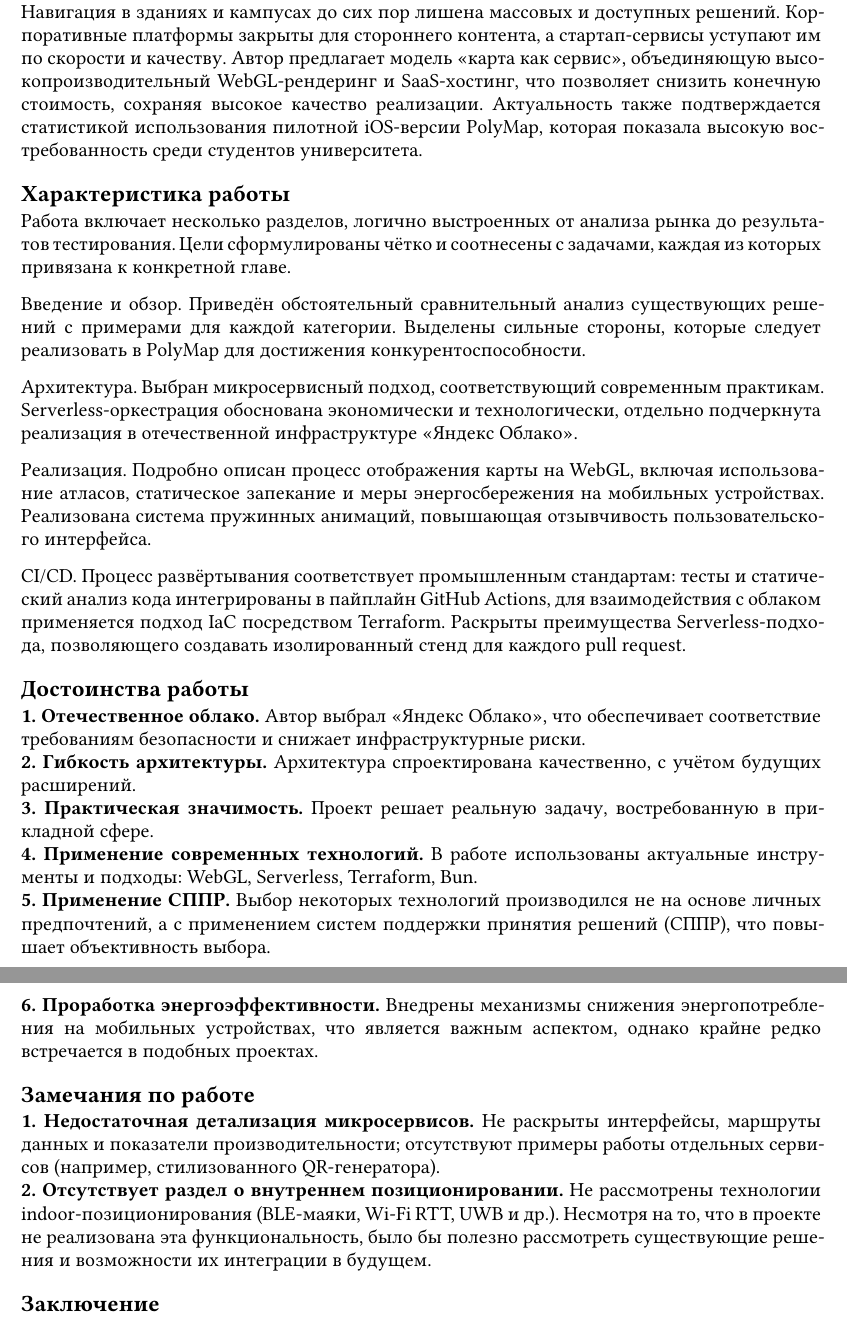
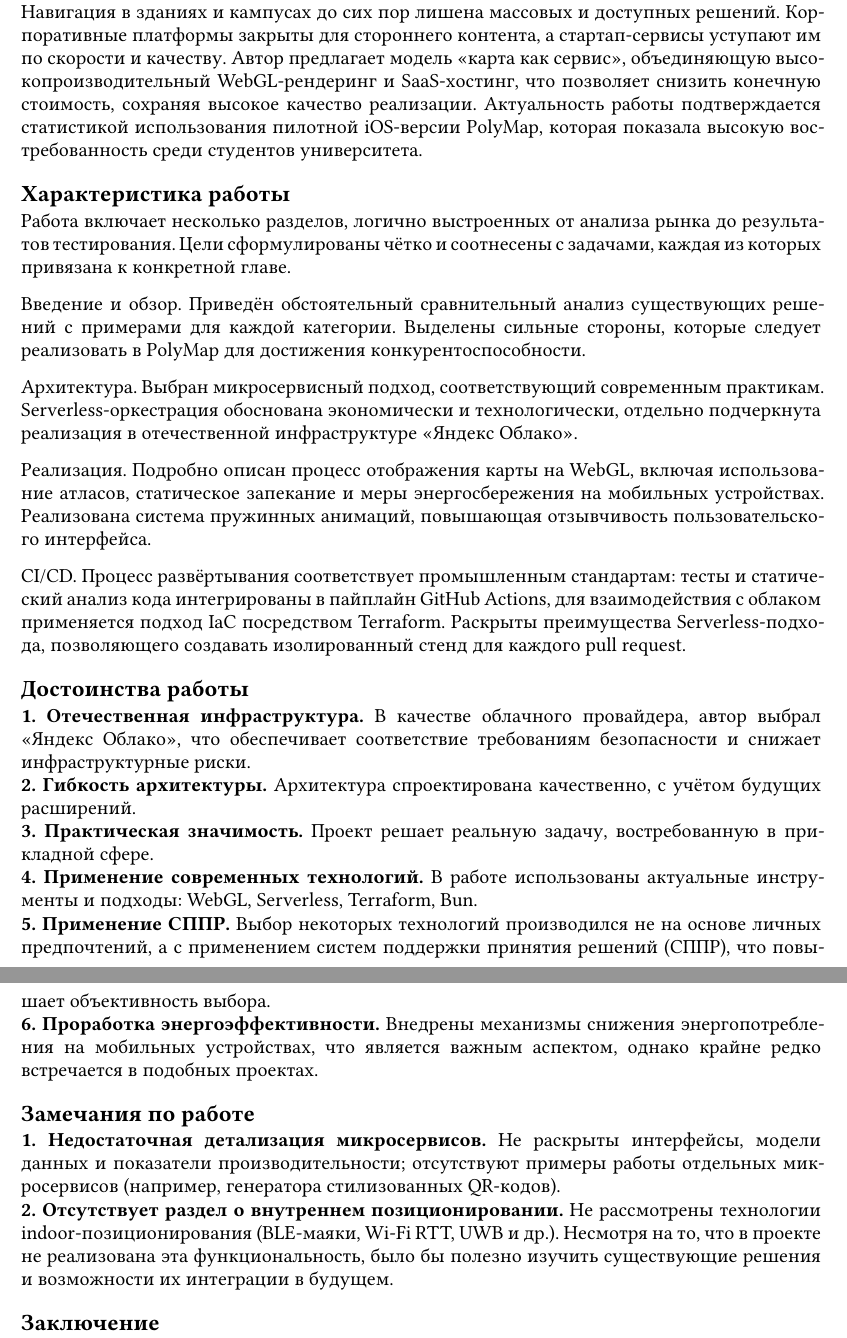
Before and after one commit to SoprachevAK/master-thesis, a Typst document (review/main.typ): two parts of pages 1 and 2 of 2, joined at a grey line, cut so that both start at the same text. Compiled offline with Typst 0.15; a missing font is replaced by an installed copy or a similar font.

Commit message:
small fix

```diff
--- a/review/main.typ
+++ b/review/main.typ
@@ -33,7 +33,7 @@
 #set text(hyphenate: true)
 
 = Актуальность работы
-Навигация в зданиях и кампусах до сих пор лишена массовых и доступных решений. Корпоративные платформы закрыты для стороннего контента, а стартап-сервисы уступают им по скорости и качеству. Автор предлагает модель «карта как сервис», объединяющую высокопроизводительный WebGL-рендеринг и SaaS-хостинг, что позволяет снизить конечную стоимость, сохраняя высокое качество реализации. Актуальность также подтверждается статистикой использования пилотной iOS-версии PolyMap, которая показала высокую востребованность среди студентов университета.
+Навигация в зданиях и кампусах до сих пор лишена массовых и доступных решений. Корпоративные платформы закрыты для стороннего контента, а стартап-сервисы уступают им по скорости и качеству. Автор предлагает модель «карта как сервис», объединяющую высокопроизводительный WebGL-рендеринг и SaaS-хостинг, что позволяет снизить конечную стоимость, сохраняя высокое качество реализации. Актуальность работы подтверждается статистикой использования пилотной iOS-версии PolyMap, которая показала высокую востребованность среди студентов университета.
 
 = Характеристика работы
 Работа включает несколько разделов, логично выстроенных от анализа рынка до результатов тестирования. Цели сформулированы чётко и соотнесены с задачами, каждая из которых привязана к конкретной главе.
@@ -47,7 +47,7 @@
 CI/CD. Процесс развёртывания соответствует промышленным стандартам: тесты и статический анализ кода интегрированы в пайплайн GitHub Actions, для взаимодействия с облаком применяется подход IaC посредством Terraform. Раскрыты преимущества Serverless-подхода, позволяющего создавать изолированный стенд для каждого pull request.
 
 = Достоинства работы
-*1. Отечественное облако.* Автор выбрал «Яндекс Облако», что обеспечивает соответствие требованиям безопасности и снижает инфраструктурные риски.\
+*1. Отечественная инфраструктура.* В качестве облачного провайдера, автор выбрал «Яндекс Облако», что обеспечивает соответствие требованиям безопасности и снижает инфраструктурные риски.\
 *2. Гибкость архитектуры.* Архитектура спроектирована качественно, с учётом будущих расширений.\
 *3. Практическая значимость.* Проект решает реальную задачу, востребованную в прикладной сфере.\
 *4. Применение современных технологий.* В работе использованы актуальные инструменты и подходы: WebGL, Serverless, Terraform, Bun.\
@@ -55,8 +55,8 @@ CI/CD. Процесс развёртывания соответствует пр
 *6. Проработка энергоэффективности.* Внедрены механизмы снижения энергопотребления на мобильных устройствах, что является важным аспектом, однако крайне редко встречается в подобных проектах.
 
 = Замечания по работе
-*1. Недостаточная детализация микросервисов.* Не раскрыты интерфейсы, маршруты данных и показатели производительности; отсутствуют примеры работы отдельных сервисов (например, стилизованного QR-генератора).\
-*2. Отсутствует раздел о внутреннем позиционировании.* Не рассмотрены технологии indoor-позиционирования (BLE-маяки, Wi-Fi RTT, UWB и др.). Несмотря на то, что в проекте не реализована эта функциональность, было бы полезно рассмотреть существующие решения и возможности их интеграции в будущем.
+*1. Недостаточная детализация микросервисов.* Не раскрыты интерфейсы, модели данных и показатели производительности; отсутствуют примеры работы отдельных микросервисов (например, генератора стилизованных QR-кодов).\
+*2. Отсутствует раздел о внутреннем позиционировании.* Не рассмотрены технологии indoor-позиционирования (BLE-маяки, Wi-Fi RTT, UWB и др.). Несмотря на то, что в проекте не реализована эта функциональность, было бы полезно изучить существующие решения и возможности их интеграции в будущем.
 
 = Заключение
 Выпускная квалификационная работа Сопрачева А. К. представляет актуальное и технологически зрелое решение. Автор продемонстрировал глубокое понимание предметной области, умение проектировать масштабируемую архитектуру и применять современные инструменты. Несмотря на отмеченные замечания, работа выполнена на высоком уровне и рекомендуется к защите с оценкой «Отлично».
```
